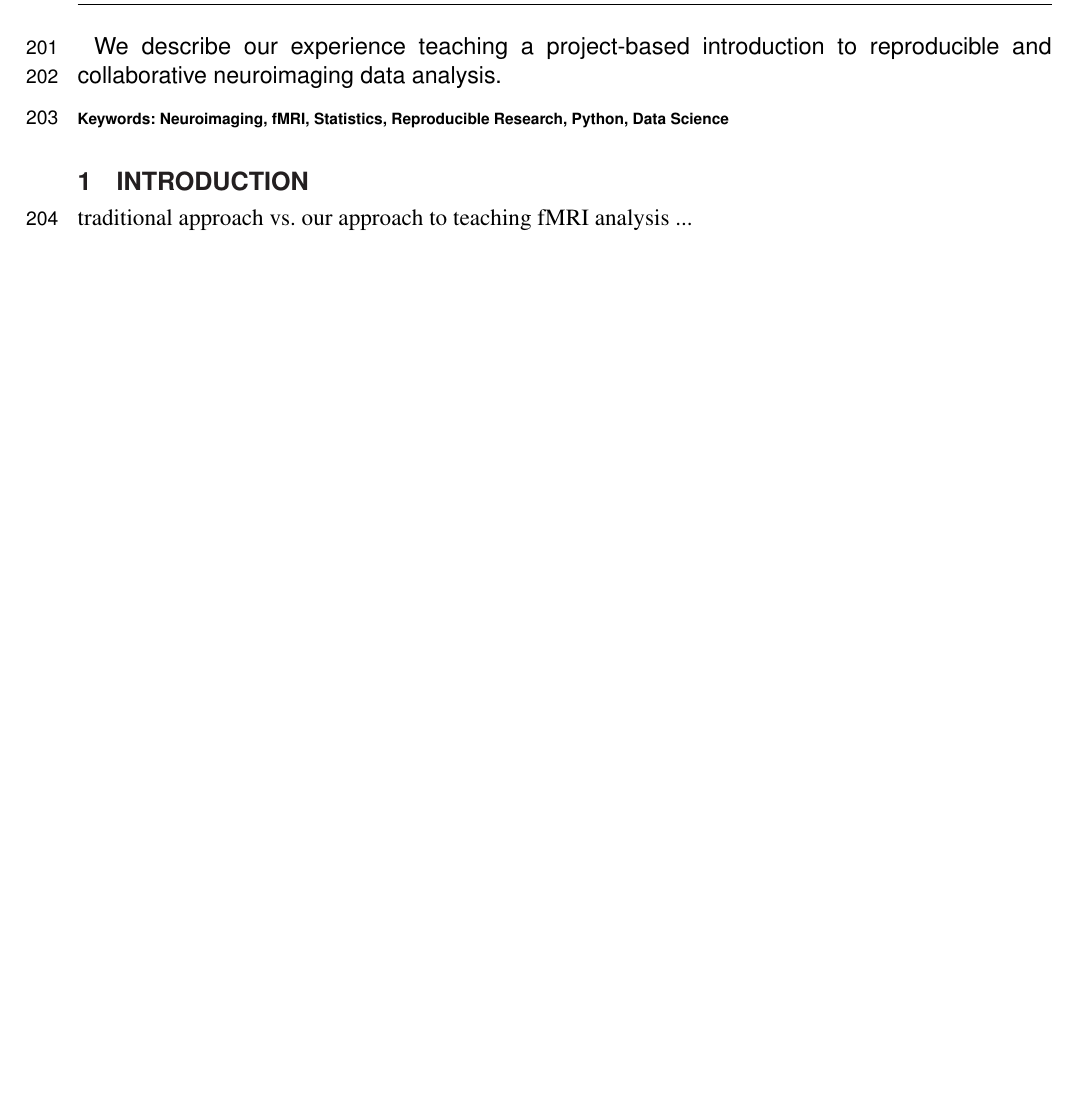
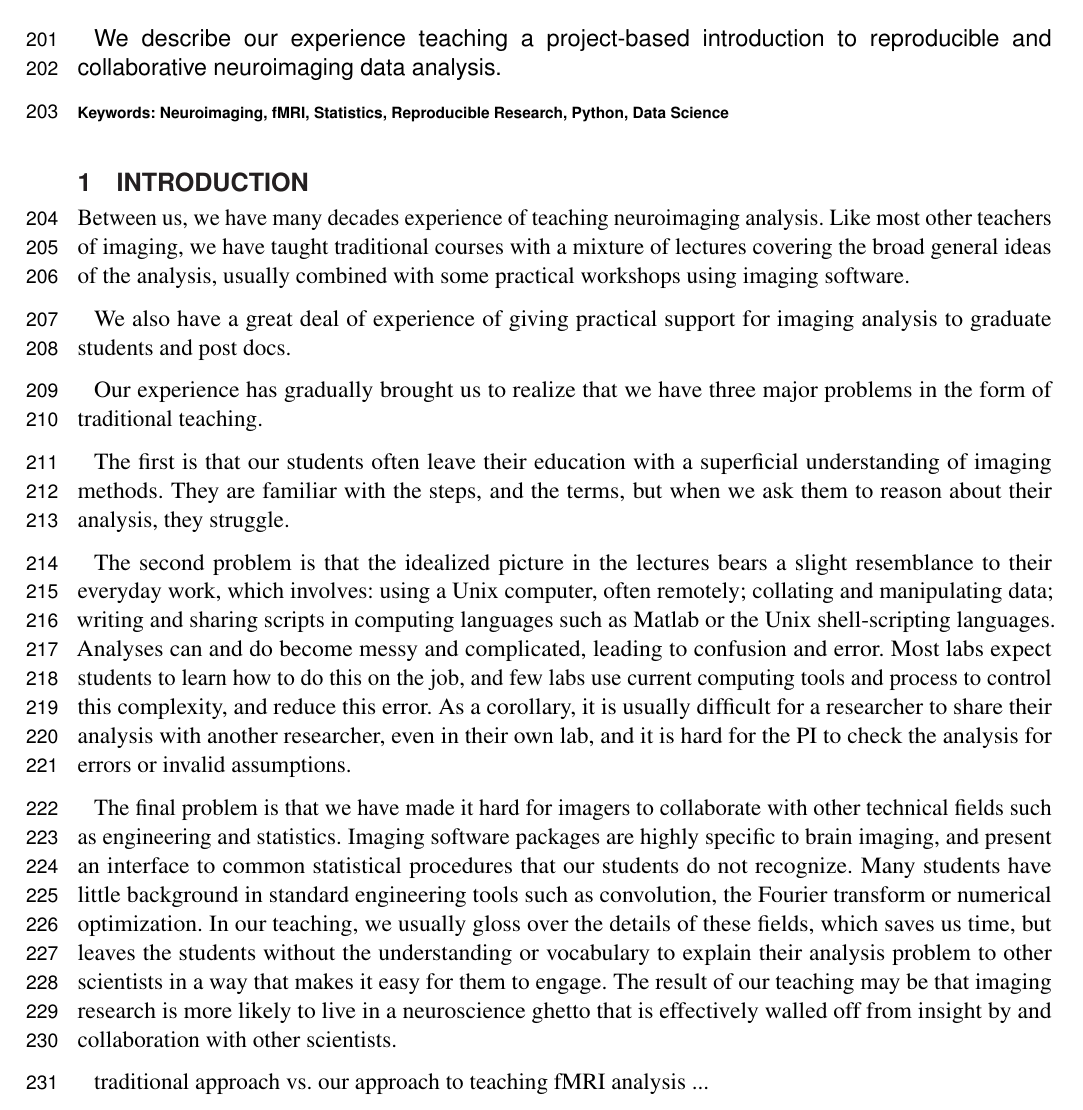
Before and after one commit to jarrodmillman/rcsds-paper, a LaTeX document (teaching.tex, which reads body.tex): part of page 6 of 10 before the commit and part of page 6 of 11 after it, cut so that both start at the same text, the shorter picture padded with empty space. Compiled offline with pdfLaTeX.

Commit message:
Part way through introduction draft

```diff
--- a/body.tex
+++ b/body.tex
@@ -13,6 +13,49 @@ reproducible and collaborative neuroimaging data analysis.
 \end{abstract}
 
 \section{Introduction}
+
+Between us, we have many decades experience of teaching neuroimaging analysis.
+% Matthew 1997- = 20
+% JB 1997ish- 20
+Like most other teachers of imaging, we have taught traditional courses with a
+mixture of lectures covering the broad general ideas of the analysis, usually
+combined with some practical workshops using imaging software.
+
+We also have a great deal of experience of giving practical support for
+imaging analysis to graduate students and post docs.
+
+Our experience has gradually brought us to realize that we have three major
+problems in the form of traditional teaching.
+
+The first is that our students often leave their education with a superficial
+understanding of imaging methods.  They are familiar with the steps, and the
+terms, but when we ask them to reason about their analysis, they struggle.
+
+The second problem is that the idealized picture in the lectures bears a
+slight resemblance to their everyday work, which involves: using a Unix
+computer, often remotely; collating and manipulating data; writing and sharing
+scripts in computing languages such as Matlab or the Unix shell-scripting
+languages.  Analyses can and do become messy and complicated, leading to
+confusion and error.  Most labs expect students to learn how to do this on the
+job, and few labs use current computing tools and process to control this
+complexity, and reduce this error.  As a corollary, it is usually
+difficult for a researcher to share their analysis with another
+researcher, even in their own lab, and it is hard for the PI to check the
+analysis for errors or invalid assumptions.
+
+The final problem is that we have made it hard for imagers to collaborate with
+other technical fields such as engineering and statistics.  Imaging software
+packages are highly specific to brain imaging, and present an interface to
+common statistical procedures that our students do not recognize.  Many
+students have little background in standard engineering tools such as
+convolution, the Fourier transform or numerical optimization.  In our
+teaching, we usually gloss over the details of these fields, which saves us
+time, but leaves the students without the understanding or vocabulary to
+explain their analysis problem to other scientists in a way that makes it easy
+for them to engage.  The result of our teaching may be that imaging research
+is more likely to live in a neuroscience ghetto that is effectively walled off
+from insight by and collaboration with other scientists.
+
 
 traditional approach vs. our approach to teaching fMRI analysis ...
 
```
